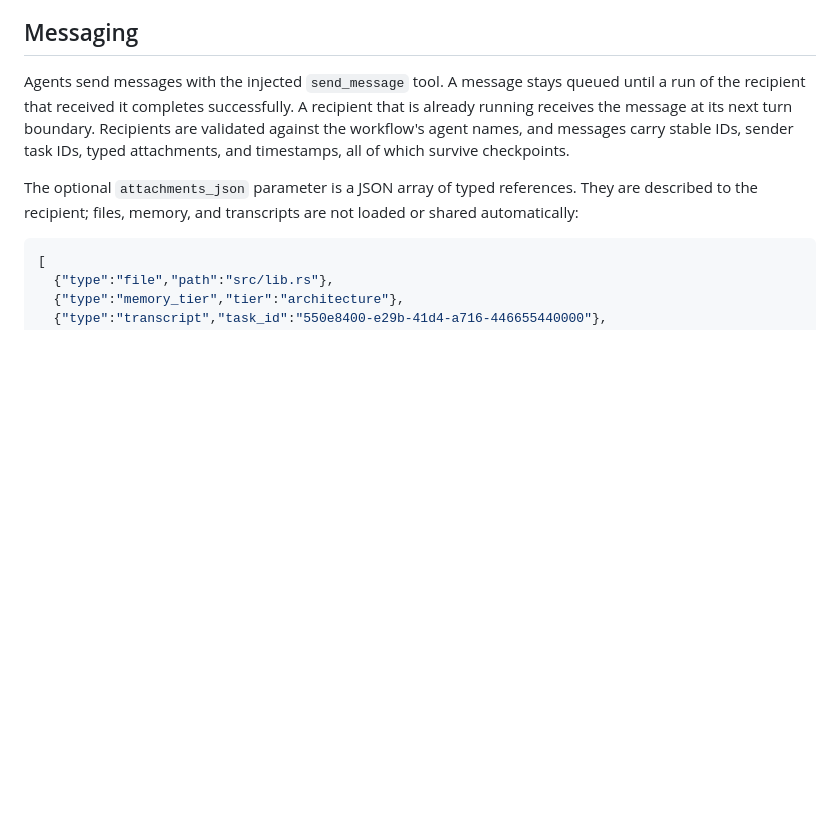
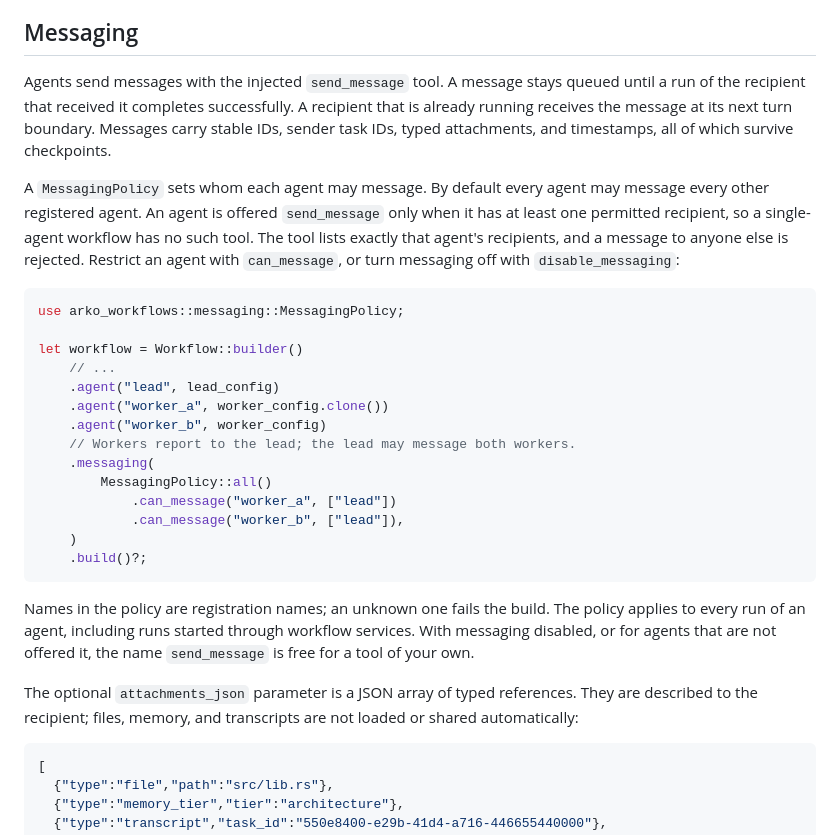
Before and after one commit to mesa-hills-research/arko_framework, a Markdown page: arko-workflows/README.md, the part around the change. Rendered like a GitHub page; blank space fills up the shorter version.

````diff
--- a/arko-workflows/README.md
+++ b/arko-workflows/README.md
@@ -346,9 +346,37 @@ the model calls. See [budget and cost accounting](INDEX.md#budget-and-cost-accou
 Agents send messages with the injected `send_message` tool. A message stays queued
 until a run of the recipient that received it completes successfully. A recipient
 that is already running receives the message at its next turn boundary.
-Recipients are validated against the workflow's agent names, and messages carry
-stable IDs, sender task IDs, typed attachments, and timestamps, all of which
-survive checkpoints.
+Messages carry stable IDs, sender task IDs, typed attachments, and timestamps, all
+of which survive checkpoints.
+
+A `MessagingPolicy` sets whom each agent may message. By default every agent may
+message every other registered agent. An agent is offered `send_message` only when
+it has at least one permitted recipient, so a single-agent workflow has no such
+tool. The tool lists exactly that agent's recipients, and a message to anyone else
+is rejected. Restrict an agent with `can_message`, or turn messaging off with
+`disable_messaging`:
+
+```rust
+use arko_workflows::messaging::MessagingPolicy;
+
+let workflow = Workflow::builder()
+    // ...
+    .agent("lead", lead_config)
+    .agent("worker_a", worker_config.clone())
+    .agent("worker_b", worker_config)
+    // Workers report to the lead; the lead may message both workers.
+    .messaging(
+        MessagingPolicy::all()
+            .can_message("worker_a", ["lead"])
+            .can_message("worker_b", ["lead"]),
+    )
+    .build()?;
+```
+
+Names in the policy are registration names; an unknown one fails the build. The
+policy applies to every run of an agent, including runs started through workflow
+services. With messaging disabled, or for agents that are not offered it, the name
+`send_message` is free for a tool of your own.
 
 The optional `attachments_json` parameter is a JSON array of typed references.
 They are described to the recipient; files, memory, and transcripts are not loaded
````
Also changed, not shown: arko-workflows/INDEX.md (+32 -5 lines).
